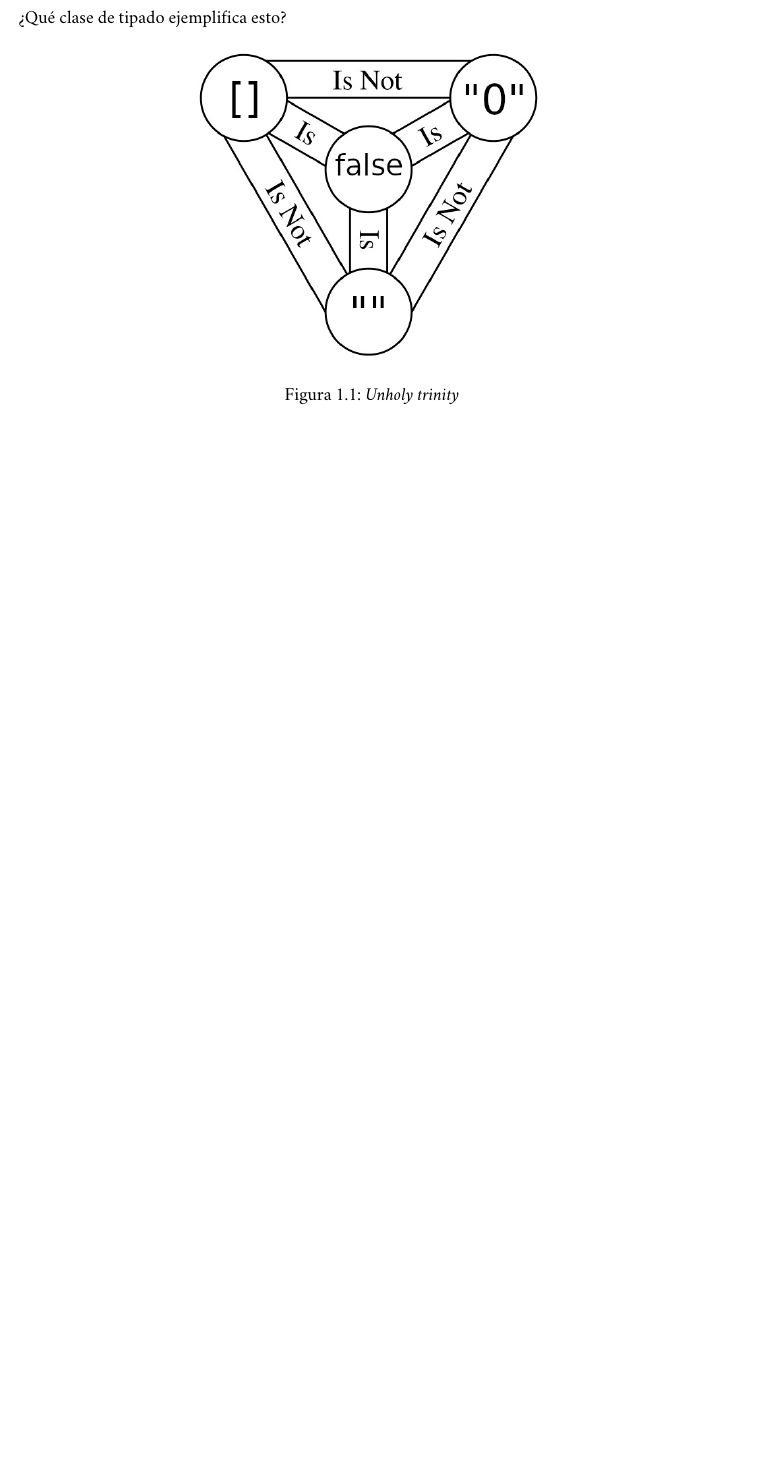
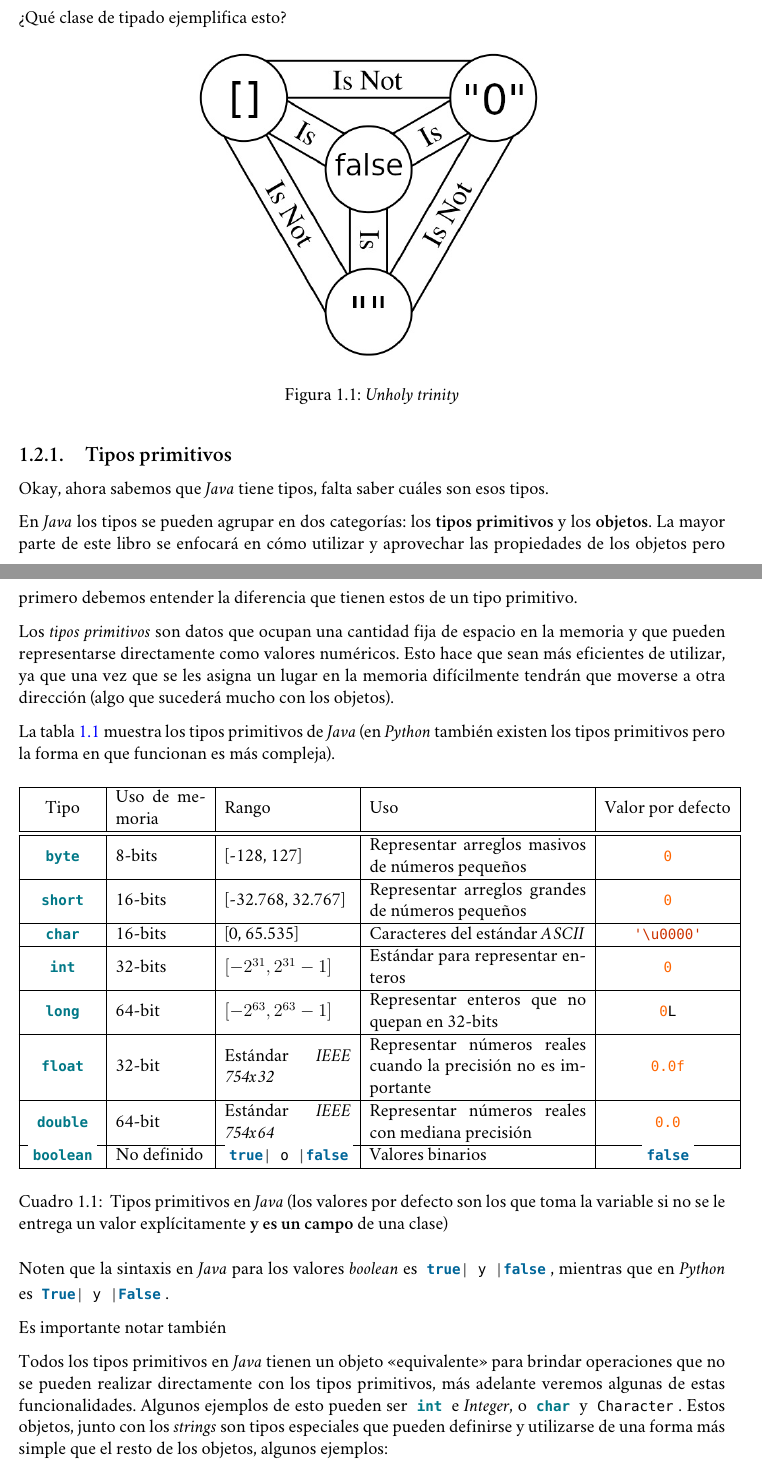
Before and after one commit to r8vnhill/software-design-book-es, a LaTeX book (src/latex/METODOLOG_AS_DE_DISE_O_Y_PROGRAMACI_N_ORIENTADA_A_OBJETOS.tex, which reads src/latex/Contenidos/Por_algo_se_empieza/Tipos_en_Java/Tipos_primitivos.tex): part of page 16 of 19 before the commit and two parts of pages 16 and 17 of 21 after it, the two joined at a grey line, cut so that both start at the same text, the shorter picture padded with empty space. Compiled offline with XeLaTeX; a missing font is replaced by an installed copy or a similar font.

Commit message:
Tabla de tipos primitivos 1.0.0-a.2

```diff
--- /dev/null
+++ b/src/latex/Contenidos/Por_algo_se_empieza/Tipos_en_Java/Tipos_primitivos.tex
@@ -0,0 +1,96 @@
+\subsection{Tipos primitivos}
+  Okay, ahora sabemos que \textit{Java} tiene tipos, falta saber
+  cuáles son esos tipos.
+
+  En \textit{Java} los tipos se pueden agrupar en dos categorías: los
+  \textbf{tipos primitivos} y los \textbf{objetos}.
+  La mayor parte de este libro se enfocará en cómo utilizar y
+  aprovechar las propiedades de los objetos pero primero debemos
+  entender la diferencia que tienen estos de un tipo primitivo.
+
+  Los \textit{tipos primitivos} son datos que ocupan una cantidad fija de espacio en la
+  memoria y que pueden representarse directamente como valores numéricos.
+  Esto hace que sean más eficientes de utilizar, ya que una vez que se les asigna un
+  lugar en la memoria difícilmente tendrán que moverse a otra dirección (algo que
+  sucederá mucho con los objetos).
+
+  La tabla \ref{tab:primitive} muestra los tipos primitivos de \textit{Java} (en
+  \textit{Python} también existen los tipos primitivos pero la forma en que funcionan es más
+  compleja).
+
+  \begin{table}[ht!]
+    \centering
+    \begin{tabular}{| c | m{5em} | m{7em} | m{12em} | c |}
+      \hline
+      Tipo                      & Uso de memoria  & Rango
+        & Uso
+        & Valor por defecto           \\
+      \hline\hline
+      \mintinline{java}{byte}     & 8-bits          & [-128, 127]
+        & Representar arreglos masivos de números pequeños
+        & \mintinline{java}{0}        \\\hline
+      \mintinline{java}{short}    & 16-bits         & [-32.768, 32.767]
+        & Representar arreglos grandes de números pequeños
+        & \mintinline{java}{0}        \\\hline
+      \mintinline{java}{char}     & 16-bits         & [0, 65.535]
+        & Caracteres del estándar \textit{ASCII}
+        & \mintinline{java}{'\u0000'} \\\hline
+      \mintinline{java}{int}      & 32-bits         & \([-2^{31}, 2^{31} - 1]\)
+        & Estándar para representar enteros
+        & \mintinline{java}{0}        \\\hline
+      \mintinline{java}{long}     & 64-bit          & \([-2^{63}, 2^{63} - 1]\)
+        & Representar enteros que no quepan en 32-bits
+        & \mintinline{java}{0L}       \\\hline
+      \mintinline{java}{float}    & 32-bit          & Estándar \textit{IEEE 754x32}
+        & Representar números reales cuando la precisión no es importante
+        & \mintinline{java}{0.0f}     \\\hline
+      \mintinline{java}{double}   & 64-bit          & Estándar \textit{IEEE 754x64}
+        & Representar números reales con mediana precisión
+        & \mintinline{java}{0.0}      \\\hline
+      \mintinline{java}{boolean}  & No definido     & \mintinline{java}{true| o |false}
+        & Valores binarios
+        & \mintinline{java}{false}    \\
+      \hline
+    \end{tabular}
+    \caption{
+      Tipos primitivos en \textit{Java} (los valores por defecto son los que toma la
+      variable si no se le entrega un valor explícitamente \textbf{y es un campo} de una
+      clase)
+    }
+    \label{tab:primitive}
+  \end{table}
+
+  Noten que la sintaxis en \textit{Java} para los valores \textit{boolean} es
+  \mintinline{java}{true| y |false}, mientras que en \textit{Python} es
+  \mintinline{python}{True| y |False}.
+
+  Es importante notar también
+
+  Todos los tipos primitivos en \textit{Java} tienen un objeto \enquote{equivalente}
+  para brindar operaciones que no se pueden realizar directamente con los tipos
+  primitivos, más adelante veremos algunas de estas funcionalidades.
+  Algunos ejemplos de esto pueden ser \mintinline{java}{int} e \textit{Integer}, o
+  \mintinline{java}{char} y \mintinline{java}{Character}.
+  Estos objetos, junto con los \textit{strings} son tipos especiales que pueden definirse y
+  utilizarse de una forma más simple que el resto de los objetos, algunos ejemplos:
+
+  \begin{minted}{java}
+    // Podemos declarar un ``Integer`` de la misma forma que haríamos
+    // con un ``int``
+    int a = 1;
+    Integer b = 1;
+    // Podemos operar `a` y `b` como si fueran del mismo tipo
+    System.out.println(a + b);
+    // Un caracter se declara entre comillas simples
+    char c1 = 'c';
+    // Mientras que un String con comillas dobles
+    String c2 = "c";  // Noten que c1 es un primitivo y c2 un objeto
+    // Podemos concatenar strings
+    System.out.println("Ola" + "comotai");
+    // Los strings pueden concatenarse con objetos de otros tipos; en
+    // este caso, el resultado de la concatenación siempre será un
+    // String
+    String s = 11 + ": entonces";
+  \end{minted}
+
+  % TODO: Ejercicios ()
```
Also changed, not shown: src/latex/Contenidos/Por_algo_se_empieza/Tipos_en_Java.tex (+1 -0 lines), ChangeLog.md, src/latex/METODOLOG_AS_DE_DISE_O_Y_PROGRAMACI_N_ORIENTADA_A_OBJETOS.pdf.
